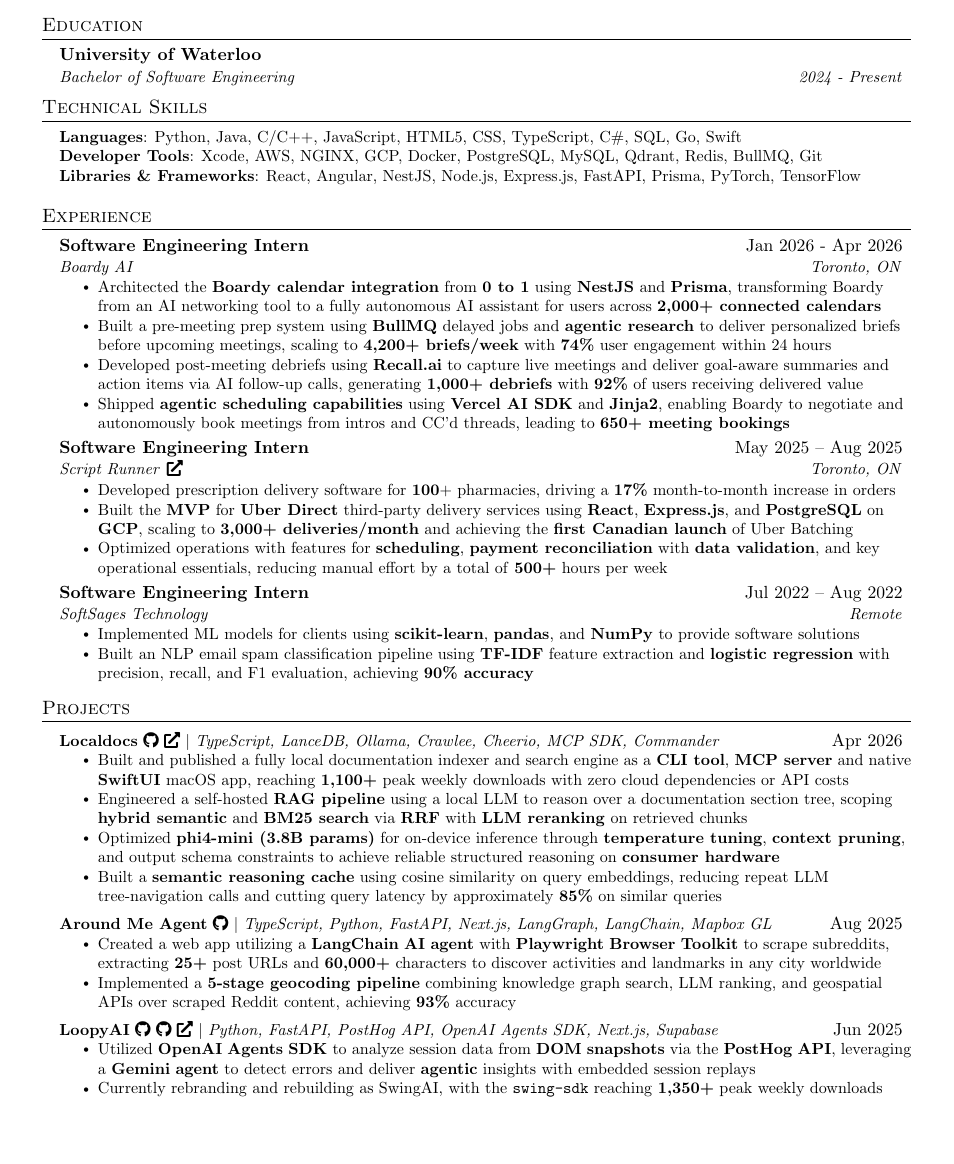
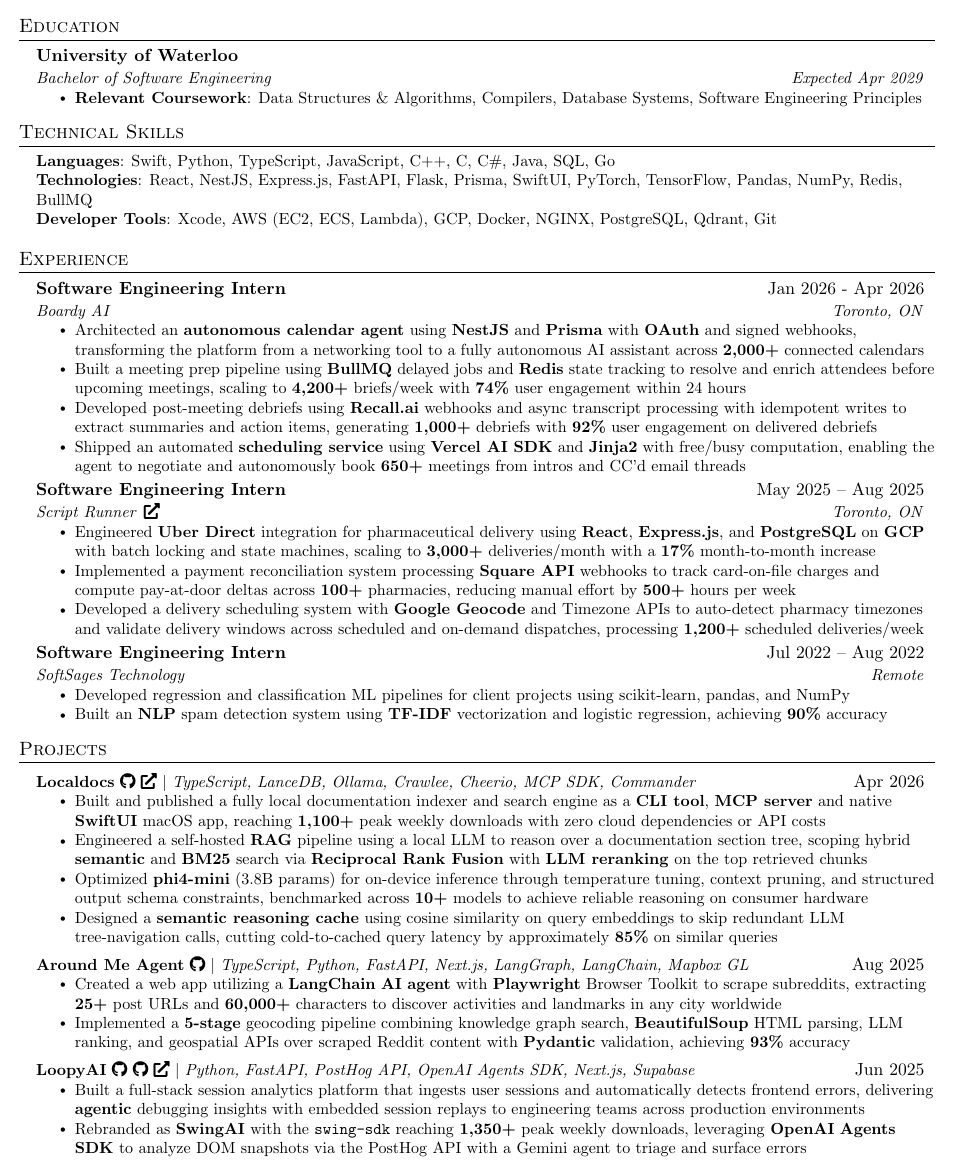
Before and after one commit to adeelakhani/latexOverride, a LaTeX document (apple.tex): part of the page, cut so that both start at the same text, the shorter picture padded with empty space. Compiled offline with pdfLaTeX.

Commit message:
minor changes

```diff
--- a/apple.tex
+++ b/apple.tex
@@ -21,11 +21,11 @@
 \renewcommand{\footrulewidth}{0pt}
 
 % Adjust margins
-\addtolength{\oddsidemargin}{-0.5in}
-\addtolength{\evensidemargin}{-0.5in}
-\addtolength{\textwidth}{1in}
-\addtolength{\topmargin}{-.5in}
-\addtolength{\textheight}{1.0in}
+\addtolength{\oddsidemargin}{-0.7in}
+\addtolength{\evensidemargin}{-0.7in}
+\addtolength{\textwidth}{1.4in}
+\addtolength{\topmargin}{-.8in}
+\addtolength{\textheight}{1.5in}
 
 \urlstyle{same}
 
@@ -86,14 +86,17 @@
     \resumeSubHeadingListStart
         \resumeSubheading
             {University of Waterloo}{}
-            {Bachelor of Software Engineering}{\textit{2024 - Present}}
+            {Bachelor of Software Engineering}{\textit{Expected Apr 2029}}
+            \resumeItemListStart
+                \resumeItem{\textbf{Relevant Coursework}: Data Structures \& Algorithms, Compilers, Database Systems, Software Engineering Principles}
+            \resumeItemListEnd
         \resumeSubHeadingListEnd
 \section{Technical Skills}
 \begin{itemize}[leftmargin=0.15in, label={}]
     \small{\item{
-    \textbf{Languages}{: Python, Java, C/C++, JavaScript, HTML5, CSS, TypeScript, C\#, SQL, Go, Swift} \\
-    \textbf{Developer Tools}{: Xcode, AWS, NGINX, GCP, Docker, PostgreSQL, MySQL, Qdrant, Redis, BullMQ, Git} \\
-    \textbf{Libraries \& Frameworks}{: React, Angular, NestJS, Node.js, Express.js, FastAPI, Prisma, PyTorch, TensorFlow}
+    \textbf{Languages}{: Swift, Python, TypeScript, JavaScript, C++, C, C\#, Java, SQL, Go} \\
+    \textbf{Technologies}{: React, NestJS, Express.js, FastAPI, Flask, Prisma, SwiftUI, PyTorch, TensorFlow, Pandas, NumPy, Redis, BullMQ} \\
+    \textbf{Developer Tools}{: Xcode, AWS (EC2, ECS, Lambda), GCP, Docker, NGINX, PostgreSQL, Qdrant, Git}
     }}
 \end{itemize}
 
@@ -103,25 +106,25 @@
         {Software Engineering Intern}{Jan 2026 - Apr 2026}
             {\href{https://www.boardy.ai/}{Boardy AI}}{Toronto, ON}
             \resumeItemListStart
-                \resumeItem{Architected the \textbf{Boardy calendar integration} from \textbf{0 to 1} using \textbf{NestJS} and \textbf{Prisma}, transforming Boardy from an AI networking tool to a fully autonomous AI assistant for users across \textbf{2,000+ connected calendars}}
-                \resumeItem{Built a pre-meeting prep system using \textbf{BullMQ} delayed jobs and \textbf{agentic research} to deliver personalized briefs before upcoming meetings, scaling to \textbf{4,200+ briefs/week} with \textbf{74\%} user engagement within 24 hours}
-                \resumeItem{Developed post-meeting debriefs using \textbf{Recall.ai} to capture live meetings and deliver goal-aware summaries and action items via AI follow-up calls, generating \textbf{1,000+ debriefs} with \textbf{92\%} of users receiving delivered value}
-                \resumeItem{Shipped \textbf{agentic scheduling capabilities} using \textbf{Vercel AI SDK} and \textbf{Jinja2}, enabling Boardy to negotiate and autonomously book meetings from intros and CC'd threads, leading to \textbf{650+ meeting bookings}}
+                \resumeItem{Architected an \textbf{autonomous calendar agent} using \textbf{NestJS} and \textbf{Prisma} with \textbf{OAuth} and signed webhooks, transforming the platform from a networking tool to a fully autonomous AI assistant across \textbf{2,000+} connected calendars}
+                \resumeItem{Built a meeting prep pipeline using \textbf{BullMQ} delayed jobs and \textbf{Redis} state tracking to resolve and enrich attendees before upcoming meetings, scaling to \textbf{4,200+} briefs/week with \textbf{74\%} user engagement within 24 hours}
+                \resumeItem{Developed post-meeting debriefs using \textbf{Recall.ai} webhooks and async transcript processing with idempotent writes to extract summaries and action items, generating \textbf{1,000+} debriefs with \textbf{92\%} user engagement on delivered debriefs}
+                \resumeItem{Shipped an automated \textbf{scheduling service} using \textbf{Vercel AI SDK} and \textbf{Jinja2} with free/busy computation, enabling the agent to negotiate and autonomously book \textbf{650+} meetings from intros and CC'd email threads}
         \resumeItemListEnd
         \resumeSubheading
             {Software Engineering Intern}{May 2025 -- Aug 2025}
             {\href{https://scriptrunner.ai/}{Script Runner}\enspace\href{https://ca.finance.yahoo.com/news/script-runner-uber-direct-partner-140000175.html}{\faExternalLink*}}{Toronto, ON}
             \resumeItemListStart
-                \resumeItem{Developed prescription delivery software for \textbf{100}+ pharmacies, driving a \textbf{17\%} month-to-month increase in orders}
-                \resumeItem{Built the \textbf{MVP} for \textbf{Uber Direct} third-party delivery services using \textbf{React}, \textbf{Express.js}, and \textbf{PostgreSQL} on \textbf{GCP}, scaling to \textbf{3,000+ deliveries/month} and achieving the \textbf{first Canadian launch} of Uber Batching}
-                \resumeItem{Optimized operations with features for \textbf{scheduling}, \textbf{payment reconciliation} with \textbf{data validation}, and key operational essentials, reducing manual effort by a total of \textbf{500+} hours per week}
+                \resumeItem{Engineered \textbf{Uber Direct} integration for pharmaceutical delivery using \textbf{React}, \textbf{Express.js}, and \textbf{PostgreSQL} on \textbf{GCP} with batch locking and state machines, scaling to \textbf{3,000+} deliveries/month with a \textbf{17\%} month-to-month increase}
+                \resumeItem{Implemented a payment reconciliation system processing \textbf{Square API} webhooks to track card-on-file charges and compute pay-at-door deltas across \textbf{100+} pharmacies, reducing manual effort by \textbf{500+} hours per week}
+                \resumeItem{Developed a delivery scheduling system with \textbf{Google Geocode} and Timezone APIs to auto-detect pharmacy timezones and validate delivery windows across scheduled and on-demand dispatches, processing \textbf{1,200+} scheduled deliveries/week}
         \resumeItemListEnd
         \resumeSubheading
             {Software Engineering Intern}{Jul 2022 -- Aug 2022}
             {\href{https://www.softsages.com/}{SoftSages Technology}}{Remote}
             \resumeItemListStart
-                \resumeItem{Implemented ML models for clients using \textbf{scikit-learn}, \textbf{pandas}, and \textbf{NumPy} to provide software solutions}
-                \resumeItem{Built an NLP email spam classification pipeline using \textbf{TF-IDF} feature extraction and \textbf{logistic regression} with precision, recall, and F1 evaluation, achieving \textbf{90\% accuracy}}
+                \resumeItem{Developed regression and classification ML pipelines for client projects using scikit-learn, pandas, and NumPy}
+                \resumeItem{Built an \textbf{NLP} spam detection system using \textbf{TF-IDF} vectorization and logistic regression, achieving \textbf{90\%} accuracy}
         \resumeItemListEnd
 
 \resumeSubHeadingListEnd
@@ -132,21 +135,21 @@
         {{\textbf{Localdocs}} {\href{https://github.com/adeelakhani/localDocs}{\faGithub}} {\href{https://www.npmjs.com/package/@adeel712/localdocs}{\faExternalLink*}} $|$ \emph{TypeScript, LanceDB, Ollama, Crawlee, Cheerio, MCP SDK, Commander}}{Apr 2026}
         \resumeItemListStart
             \resumeItem{Built and published a fully local documentation indexer and search engine as a \textbf{CLI tool}, \textbf{MCP server} and native \textbf{SwiftUI} macOS app, reaching \textbf{1,100+} peak weekly downloads with zero cloud dependencies or API costs}
-            \resumeItem{Engineered a self-hosted \textbf{RAG pipeline} using a local LLM to reason over a documentation section tree, scoping \textbf{hybrid semantic} and \textbf{BM25 search} via \textbf{RRF} with \textbf{LLM reranking} on retrieved chunks}
-            \resumeItem{Optimized \textbf{phi4-mini (3.8B params)} for on-device inference through \textbf{temperature tuning}, \textbf{context pruning}, and output schema constraints to achieve reliable structured reasoning on \textbf{consumer hardware}}
-            \resumeItem{Built a \textbf{semantic reasoning cache} using cosine similarity on query embeddings, reducing repeat LLM tree-navigation calls and cutting query latency by approximately \textbf{85\%} on similar queries}
+            \resumeItem{Engineered a self-hosted \textbf{RAG} pipeline using a local LLM to reason over a documentation section tree, scoping hybrid \textbf{semantic} and \textbf{BM25} search via \textbf{Reciprocal Rank Fusion} with \textbf{LLM reranking} on the top retrieved chunks}
+            \resumeItem{Optimized \textbf{phi4-mini} (3.8B params) for on-device inference through temperature tuning, context pruning, and structured output schema constraints, benchmarked across \textbf{10+} models to achieve reliable reasoning on consumer hardware}
+            \resumeItem{Designed a \textbf{semantic reasoning cache} using cosine similarity on query embeddings to skip redundant LLM tree-navigation calls, cutting cold-to-cached query latency by approximately \textbf{85\%} on similar queries}
         \resumeItemListEnd
     \resumeProjectHeading
         {{\textbf{Around Me Agent}} {\href{https://github.com/adeelakhani/around-me-agent}{\faGithub}}  $|$ \emph{TypeScript, Python, FastAPI, Next.js, LangGraph, LangChain, Mapbox GL}}{Aug 2025}
         \resumeItemListStart
-            \resumeItem{Created a web app utilizing a \textbf{LangChain} \textbf{AI} \textbf{agent} with \textbf{Playwright} \textbf{Browser} \textbf{Toolkit} to scrape subreddits, extracting \textbf{25+} post URLs and \textbf{60,000+} characters to discover activities and landmarks in any city worldwide}
-            \resumeItem{Implemented a \textbf{5-stage geocoding pipeline} combining knowledge graph search, LLM ranking, and geospatial APIs over scraped Reddit content, achieving \textbf{93\%} accuracy}
+            \resumeItem{Created a web app utilizing a \textbf{LangChain} \textbf{AI} \textbf{agent} with \textbf{Playwright} Browser Toolkit to scrape subreddits, extracting \textbf{25+} post URLs and \textbf{60,000+} characters to discover activities and landmarks in any city worldwide}
+            \resumeItem{Implemented a \textbf{5-stage} geocoding pipeline combining knowledge graph search, \textbf{BeautifulSoup} HTML parsing, LLM ranking, and geospatial APIs over scraped Reddit content with \textbf{Pydantic} validation, achieving \textbf{93\%} accuracy}
         \resumeItemListEnd
     \resumeProjectHeading
         {\textbf{LoopyAI} {\href{https://github.com/adeelakhani/LoopyAI-Backend}{\faGithub}} {\href{https://github.com/adeelakhani/LoopyAI}{\faGithub}} {\href{https://www.npmjs.com/package/swing-sdk}{\faExternalLink*}} $|$ \emph{Python, FastAPI, PostHog API, OpenAI Agents SDK, Next.js, Supabase}}{Jun 2025}
         \resumeItemListStart
-            \resumeItem{Utilized \textbf{OpenAI} \textbf{Agents} \textbf{SDK} to analyze session data from \textbf{DOM} \textbf{snapshots} via the \textbf{PostHog} \textbf{API}, leveraging a \textbf{Gemini} \textbf{agent} to detect errors and deliver \textbf{agentic} insights with embedded session replays}
-            \resumeItem{Currently rebranding and rebuilding as SwingAI, with the \texttt{swing-sdk} reaching \textbf{1,350+} peak weekly downloads}
+            \resumeItem{Built a full-stack session analytics platform that ingests user sessions and automatically detects frontend errors, delivering \textbf{agentic} debugging insights with embedded session replays to engineering teams across production environments}
+            \resumeItem{Rebranded as \textbf{SwingAI} with the \texttt{swing-sdk} reaching \textbf{1,350+} peak weekly downloads, leveraging \textbf{OpenAI} \textbf{Agents} \textbf{SDK} to analyze DOM snapshots via the PostHog API with a Gemini agent to triage and surface errors}
         \resumeItemListEnd
     \resumeSubHeadingListEnd
 
```
Also changed, not shown: swe.tex (+1 -1 lines).
